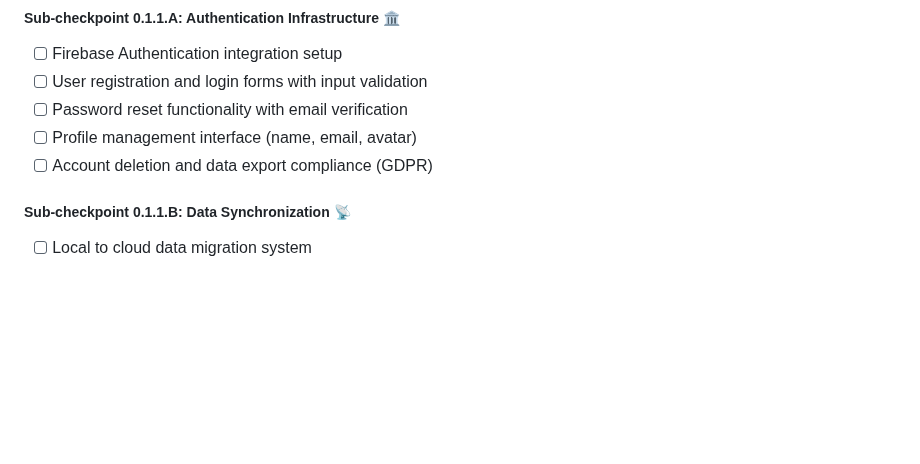
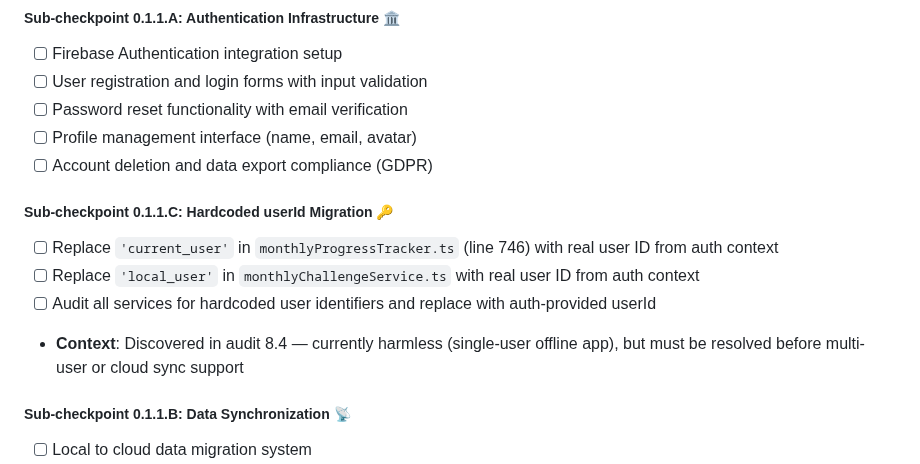
Before and after one commit to TQyronStudio/SelfRiseV2, a Markdown page: projectplan-future-updates.md, the part around the change. Drawn GitHub-style; blank space fills up the shorter version.

Commit message:
docs: Move hardcoded userId issue (8.4) to future-updates roadmap
Co-Authored-By: Claude Opus 4.6 <noreply@anthropic.com>

```diff
--- a/projectplan-future-updates.md
+++ b/projectplan-future-updates.md
@@ -34,6 +34,12 @@ Establish essential backend infrastructure for user management, data synchroniza
 - [ ] Password reset functionality with email verification
 - [ ] Profile management interface (name, email, avatar)
 - [ ] Account deletion and data export compliance (GDPR)
+
+##### Sub-checkpoint 0.1.1.C: Hardcoded userId Migration 🔑
+- [ ] Replace `'current_user'` in `monthlyProgressTracker.ts` (line 746) with real user ID from auth context
+- [ ] Replace `'local_user'` in `monthlyChallengeService.ts` with real user ID from auth context
+- [ ] Audit all services for hardcoded user identifiers and replace with auth-provided userId
+- **Context**: Discovered in audit 8.4 — currently harmless (single-user offline app), but must be resolved before multi-user or cloud sync support
 
 ##### Sub-checkpoint 0.1.1.B: Data Synchronization 📡
 - [ ] Local to cloud data migration system
```
Also changed, not shown: audit-fix-plan.md (+2 -2 lines).
